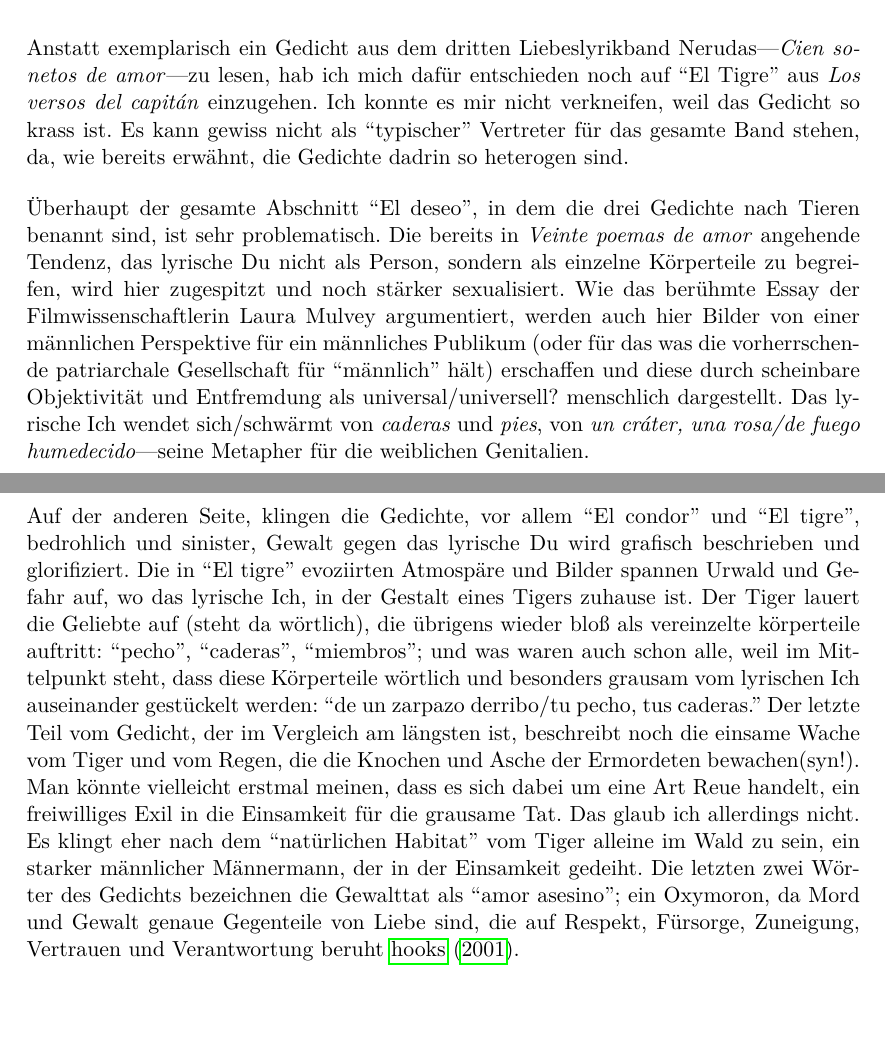
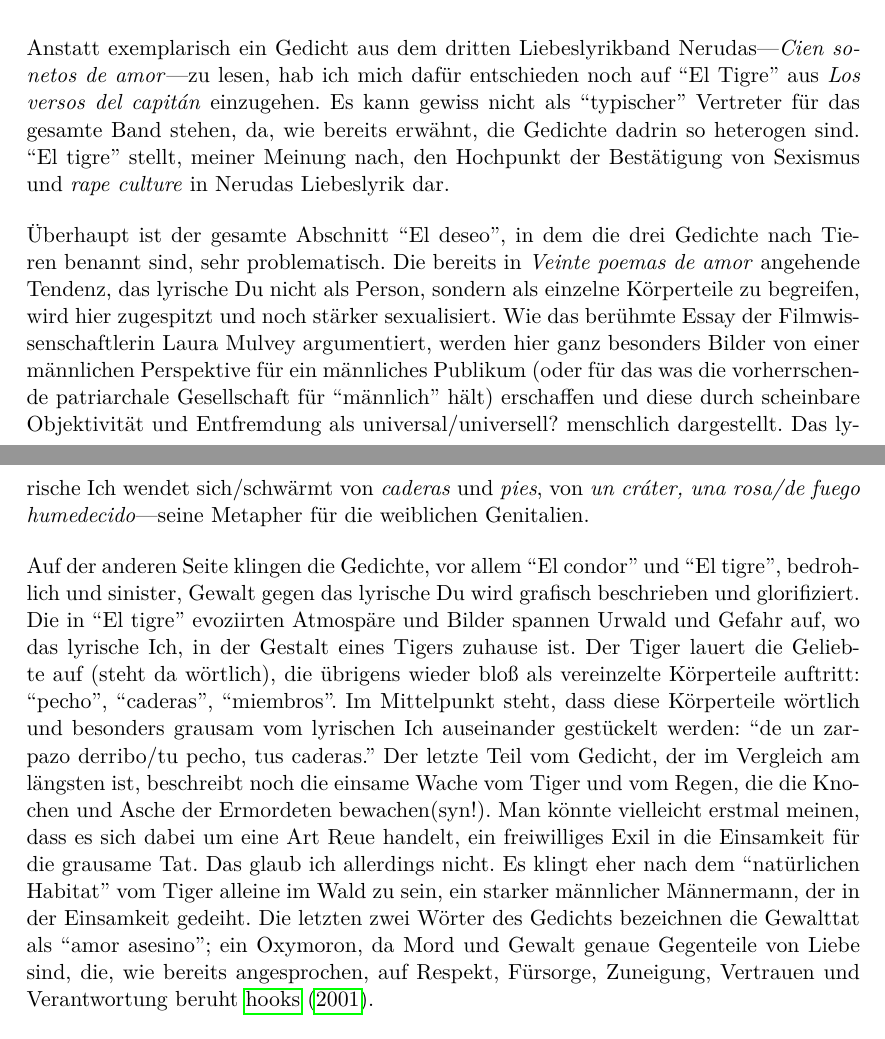
Before and after one commit to lusy/hausarbeiten, a LaTeX document (femLecturesNeruda/main.tex, which reads femLecturesNeruda/4-Re-vision.tex): two parts of pages 15 and 16 of 18, joined at a grey line, cut so that both start at the same text, the shorter picture padded with empty space. Compiled offline with pdfLaTeX.

Commit message:
femLecturesNeruda: Clean up El tigre chap

```diff
--- a/femLecturesNeruda/4-Re-vision.tex
+++ b/femLecturesNeruda/4-Re-vision.tex
@@ -170,24 +170,25 @@ Die untergeordnete Position der Geliebten wird im Gedicht nicht nur durch die Bi
 \subsection{El tigre}
 
 Anstatt exemplarisch ein Gedicht aus dem dritten Liebeslyrikband Nerudas—\textit{Cien sonetos de amor}—zu lesen, hab ich mich dafür entschieden noch auf ``El Tigre'' aus \textit{Los versos del capitán} einzugehen.
-Ich konnte es mir nicht verkneifen, weil das Gedicht so krass ist.
+%Ich konnte es mir nicht verkneifen, weil das Gedicht so krass ist.
 Es kann gewiss nicht als ``typischer'' Vertreter für das gesamte Band stehen, da, wie bereits erwähnt, die Gedichte dadrin so heterogen sind.
+``El tigre'' stellt, meiner Meinung nach, den Hochpunkt der Bestätigung von Sexismus und \textit{rape culture} in Nerudas Liebeslyrik dar.
 
-Überhaupt der gesamte Abschnitt ``El deseo'', in dem die drei Gedichte nach Tieren benannt sind, ist sehr problematisch.
+Überhaupt ist der gesamte Abschnitt ``El deseo'', in dem die drei Gedichte nach Tieren benannt sind, sehr problematisch.
 Die bereits in \textit{Veinte poemas de amor} angehende Tendenz, das lyrische Du nicht als Person, sondern als einzelne Körperteile zu begreifen, wird hier zugespitzt und noch stärker sexualisiert.
-Wie das berühmte Essay der Filmwissenschaftlerin Laura Mulvey argumentiert, werden auch hier Bilder von einer männlichen Perspektive für ein männliches Publikum (oder für das was die vorherrschende patriarchale Gesellschaft für ``männlich'' hält) erschaffen und diese durch scheinbare Objektivität und Entfremdung als universal/universell? menschlich dargestellt.
+Wie das berühmte Essay der Filmwissenschaftlerin Laura Mulvey argumentiert, werden hier ganz besonders Bilder von einer männlichen Perspektive für ein männliches Publikum (oder für das was die vorherrschende patriarchale Gesellschaft für ``männlich'' hält) erschaffen und diese durch scheinbare Objektivität und Entfremdung als universal/universell? menschlich dargestellt.
 Das lyrische Ich wendet sich/schwärmt von \textit{caderas} und \textit{pies}, von \textit{un cráter, una rosa/de fuego humedecido}—seine Metapher für die weiblichen Genitalien.
 
-Auf der anderen Seite, klingen die Gedichte, vor allem ``El condor'' und ``El tigre'', bedrohlich und sinister, Gewalt gegen das lyrische Du wird grafisch beschrieben und glorifiziert.
+Auf der anderen Seite klingen die Gedichte, vor allem ``El condor'' und ``El tigre'', bedrohlich und sinister, Gewalt gegen das lyrische Du wird grafisch beschrieben und glorifiziert.
 Die in ``El tigre'' evoziirten Atmospäre und Bilder spannen Urwald und Gefahr auf, wo das lyrische Ich, in der Gestalt eines Tigers zuhause ist.
-Der Tiger lauert die Geliebte auf (steht da wörtlich), die übrigens wieder bloß als vereinzelte körperteile auftritt: ``pecho'', ``caderas'', ``miembros'';
-und was waren auch schon alle, weil im Mittelpunkt steht, dass diese Körperteile wörtlich und besonders grausam vom lyrischen Ich auseinander gestückelt werden:
+Der Tiger lauert die Geliebte auf (steht da wörtlich), die übrigens wieder bloß als vereinzelte Körperteile auftritt: ``pecho'', ``caderas'', ``miembros''.
+Im Mittelpunkt steht, dass diese Körperteile wörtlich und besonders grausam vom lyrischen Ich auseinander gestückelt werden:
 ``de un zarpazo derribo/tu pecho, tus caderas.''
 Der letzte Teil vom Gedicht, der im Vergleich am längsten ist, beschreibt noch die einsame Wache vom Tiger und vom Regen, die die Knochen und Asche der Ermordeten bewachen(syn!).
 Man könnte vielleicht erstmal meinen, dass es sich dabei um eine Art Reue handelt, ein freiwilliges Exil in die Einsamkeit für die grausame Tat.
 Das glaub ich allerdings nicht.
 Es klingt eher nach dem ``natürlichen Habitat'' vom Tiger alleine im Wald zu sein, ein starker männlicher Männermann, der in der Einsamkeit gedeiht.
 Die letzten zwei Wörter des Gedichts bezeichnen die Gewalttat als ``amor asesino'';
-ein Oxymoron, da Mord und Gewalt genaue Gegenteile von Liebe sind, die auf Respekt, Fürsorge, Zuneigung, Vertrauen und Verantwortung beruht~\cite{hooks2001}.
+ein Oxymoron, da Mord und Gewalt genaue Gegenteile von Liebe sind, die, wie bereits angesprochen, auf Respekt, Fürsorge, Zuneigung, Vertrauen und Verantwortung beruht~\cite{hooks2001}.
 %"genuine love ( a combination of care, commitment, trust, knowledge, responsibility, and respect)"
 
```
Also changed, not shown: femLecturesNeruda/4-Re-vision.tex (4 more changed lines).
